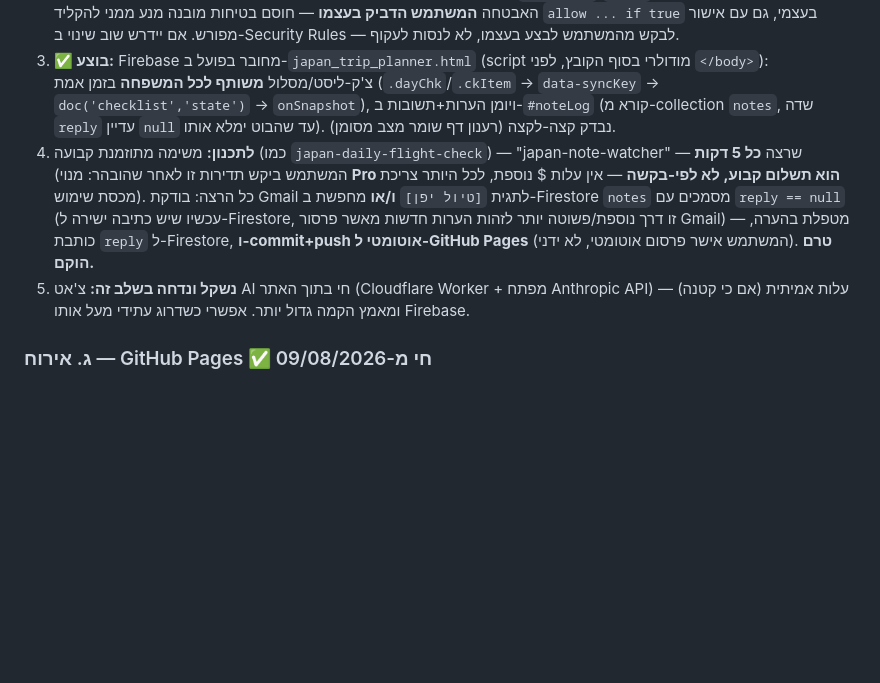
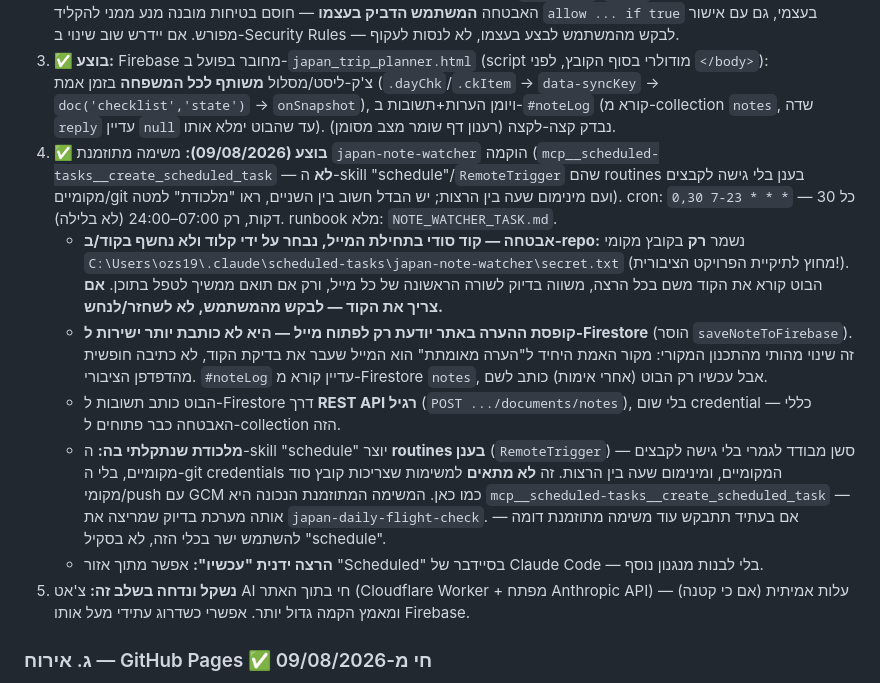
Before and after one commit to ozs1976/japan-trip-2027, a Markdown page: CLAUDE.md, the part around the change. Rendered like a GitHub page; blank space fills up the shorter version.

```diff
--- a/CLAUDE.md
+++ b/CLAUDE.md
@@ -147,7 +147,12 @@
 1. **✅ בוצע:** קופסת "הערה" בטאב הצ'ק-ליסט (`.note-box`, פונקציית `sendNote()`). שולחת גם `mailto:ozs1976@gmail.com` וגם כותבת ל-Firestore.
 2. **✅ בוצע (08–09/08/2026):** Firebase הוקם (`japan-trip-2027-f7352`, Firestore ב-eur3, Production mode), אפליקציית Web נרשמה, כללי אבטחה פורסמו (פתוחים רק ל-collections `checklist`/`notes`). **חשוב לדעת:** את כללי האבטחה **המשתמש הדביק בעצמו** — חוסם בטיחות מובנה מנע ממני להקליד `allow ... if true` בעצמי, גם עם אישור מפורש. אם יידרש שוב שינוי ב-Security Rules — לבקש מהמשתמש לבצע בעצמו, לא לנסות לעקוף.
 3. **✅ בוצע:** Firebase מחובר בפועל ב-`japan_trip_planner.html` (script מודולרי בסוף הקובץ, לפני `</body>`): צ'ק-ליסט/מסלול **משותף לכל המשפחה** בזמן אמת (`.dayChk`/`.ckItem` → `data-syncKey` → `doc('checklist','state')` → `onSnapshot`), ויומן הערות+תשובות ב-`#noteLog` (קורא מ-collection `notes`, שדה `reply` עדיין `null` עד שהבוט ימלא אותו). נבדק קצה-לקצה (רענון דף שומר מצב מסומן).
-4. **לתכנון:** משימה מתוזמנת קבועה (כמו `japan-daily-flight-check`) — "japan-note-watcher" — שרצה **כל 5 דקות** (המשתמש ביקש תדירות זו לאחר שהובהר: מנוי **Pro הוא תשלום קבוע, לא לפי-בקשה** — אין עלות $ נוספת, לכל היותר צריכת מכסת שימוש). כל הרצה: בודקת Gmail לתגית `[טיול יפן]` **ו/או** מחפשת ב-Firestore `notes` מסמכים עם `reply == null` (עכשיו שיש כתיבה ישירה ל-Firestore, זו דרך נוספת/פשוטה יותר לזהות הערות חדשות מאשר פרסור Gmail) — מטפלת בהערה, כותבת `reply` ל-Firestore, **ו-commit+push אוטומטי ל-GitHub Pages** (המשתמש אישר פרסום אוטומטי, לא ידני). **טרם הוקם.**
+4. **✅ בוצע (09/08/2026):** משימה מתוזמנת `japan-note-watcher` הוקמה (`mcp__scheduled-tasks__create_scheduled_task` — **לא** ה-skill "schedule"/`RemoteTrigger` שהם routines בענן בלי גישה לקבצים מקומיים/git ועם מינימום שעה בין הרצות; יש הבדל חשוב בין השניים, ראו "מלכודת" למטה). cron: `0,30 7-23 * * *` — כל 30 דקות, רק 07:00–24:00 (לא בלילה). runbook מלא: `NOTE_WATCHER_TASK.md`.
+   - **אבטחה — קוד סודי בתחילת המייל, נבחר על ידי קלוד ולא נחשף בקוד/ב-repo:** נשמר **רק** בקובץ מקומי `C:\Users\ozs19\.claude\scheduled-tasks\japan-note-watcher\secret.txt` (מחוץ לתיקיית הפרויקט הציבורית!). הבוט קורא את הקוד משם בכל הרצה, משווה בדיוק לשורה הראשונה של כל מייל, ורק אם תואם ממשיך לטפל בתוכן. **אם צריך את הקוד — לבקש מהמשתמש, לא לשחזר/לנחש.**
+   - **קופסת ההערה באתר יודעת רק לפתוח מייל — היא לא כותבת יותר ישירות ל-Firestore** (הוסר `saveNoteToFirebase`). זה שינוי מהותי מהתכנון המקורי: מקור האמת היחיד ל"הערה מאומתת" הוא המייל שעבר את בדיקת הקוד, לא כתיבה חופשית מהדפדפן הציבורי. `#noteLog` עדיין קורא מ-Firestore `notes`, אבל עכשיו רק הבוט (אחרי אימות) כותב לשם.
+   - הבוט כותב תשובות ל-Firestore דרך **REST API רגיל** (`POST .../documents/notes`), בלי שום credential — כללי האבטחה כבר פתוחים ל-collection הזה.
+   - **מלכודת שנתקלתי בה:** ה-skill "schedule" יוצר **routines בענן** (`RemoteTrigger`) — סשן מבודד לגמרי בלי גישה לקבצים מקומיים, בלי ה-git credentials המקומיים, ומינימום שעה בין הרצות. זה **לא מתאים** למשימות שצריכות קובץ סוד מקומי/push עם GCM כמו כאן. המשימה המתוזמנת הנכונה היא `mcp__scheduled-tasks__create_scheduled_task` — אותה מערכת בדיוק שמריצה את `japan-daily-flight-check`. אם בעתיד תתבקש עוד משימה מתוזמנת דומה — להשתמש ישר בכלי הזה, לא בסקיל "schedule".
+   - **הרצה ידנית "עכשיו":** אפשר מתוך אזור "Scheduled" בסיידבר של Claude Code — בלי לבנות מנגנון נוסף.
 5. **נשקל ונדחה בשלב זה:** צ'אט AI חי בתוך האתר (Cloudflare Worker + מפתח Anthropic API) — עלות אמיתית (אם כי קטנה) ומאמץ הקמה גדול יותר. אפשרי כשדרוג עתידי מעל אותו Firebase.
 
 ### ג. אירוח — GitHub Pages ✅ חי מ-09/08/2026
```
Also changed, not shown: DECISIONS.md (+12 -0 lines).
